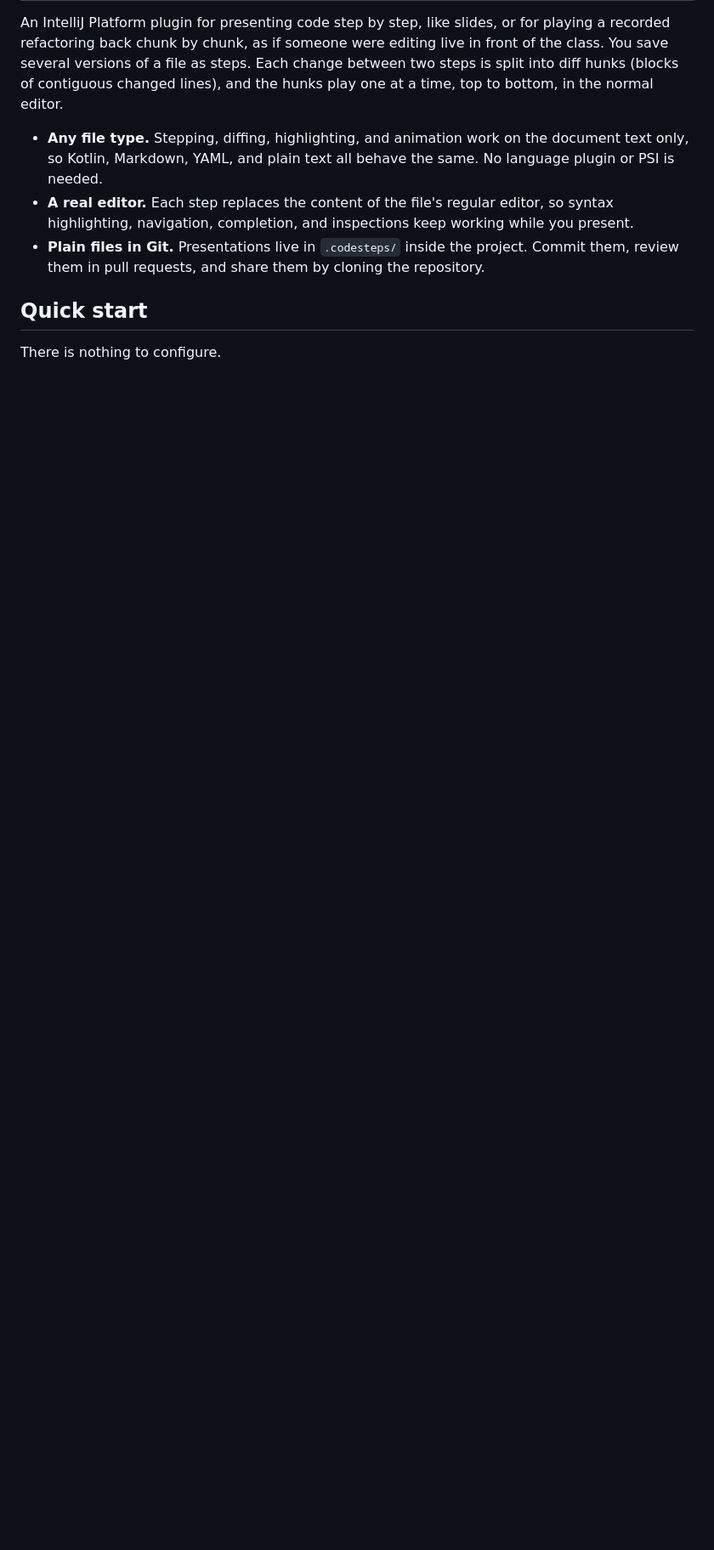
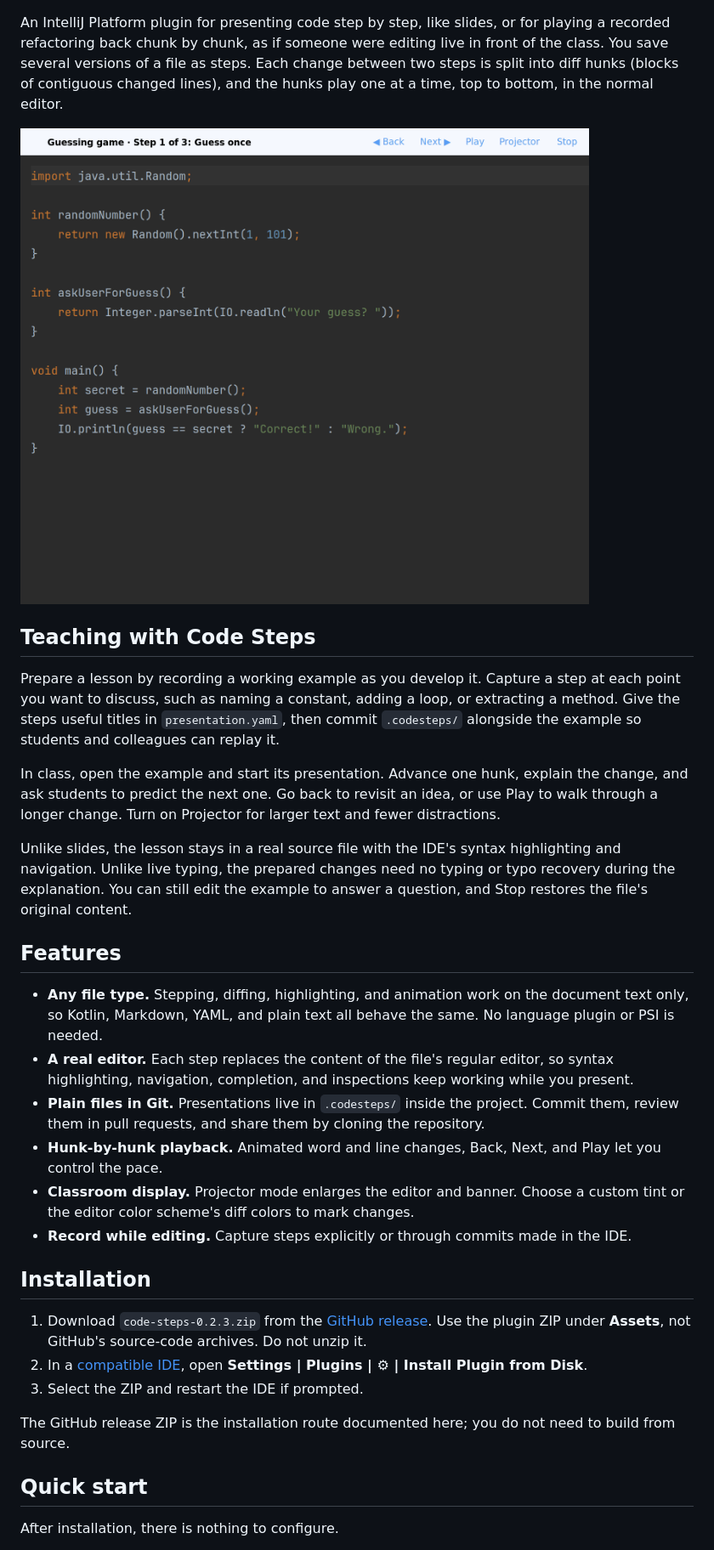
Before and after one commit to raphaelluethy/code-steps, a Markdown page: README.md, the part around one of its changes. Shown at 85% size. Rendered like a GitHub page; pictures changed too: docs/images/demo.gif (added); blank space fills up the shorter version.

Commit message:
Document classroom use with real plugin images and release metadata

```diff
--- a/README.md
+++ b/README.md
@@ -4,6 +8,24 @@ An IntelliJ Platform plugin for presenting code step by step, like slides, or fo
 back chunk by chunk, as if someone were editing live in front of the class. You save several versions of a file
 as steps. Each change between two steps is split into diff hunks (blocks of contiguous changed lines), and the
 hunks play one at a time, top to bottom, in the normal editor.
+
+![A guessing game changes one hunk at a time in the real editor](docs/images/demo.gif)
+
+## Teaching with Code Steps
+
+Prepare a lesson by recording a working example as you develop it. Capture a step at each point you want to
+discuss, such as naming a constant, adding a loop, or extracting a method. Give the steps useful titles in
+`presentation.yaml`, then commit `.codesteps/` alongside the example so students and colleagues can replay it.
+
+In class, open the example and start its presentation. Advance one hunk, explain the change, and ask students
+to predict the next one. Go back to revisit an idea, or use Play to walk through a longer change. Turn on
+Projector for larger text and fewer distractions.
+
+Unlike slides, the lesson stays in a real source file with the IDE's syntax highlighting and navigation.
+Unlike live typing, the prepared changes need no typing or typo recovery during the explanation. You can
+still edit the example to answer a question, and Stop restores the file's original content.
+
+## Features
 
 - **Any file type.** Stepping, diffing, highlighting, and animation work on the document text only, so Kotlin,
   Markdown, YAML, and plain text all behave the same. No language plugin or PSI is needed.
@@ -11,8 +33,21 @@ hunks play one at a time, top to bottom, in the normal editor.
   navigation, completion, and inspections keep working while you present.
 - **Plain files in Git.** Presentations live in `.codesteps/` inside the project. Commit them, review them in
   pull requests, and share them by cloning the repository.
+- **Hunk-by-hunk playback.** Animated word and line changes, Back, Next, and Play let you control the pace.
+- **Classroom display.** Projector mode enlarges the editor and banner. Choose a custom tint or the editor
+  color scheme's diff colors to mark changes.
+- **Record while editing.** Capture steps explicitly or through commits made in the IDE.
+
+## Installation
+
+1. Download `code-steps-0.2.3.zip` from the [GitHub release](https://github.com/raphaelluethy/code-steps/releases/tag/v0.2.3).
+   Use the plugin ZIP under **Assets**, not GitHub's source-code archives. Do not unzip it.
+2. In a [compatible IDE](#compatibility), open **Settings | Plugins | ⚙ | Install Plugin from Disk**.
+3. Select the ZIP and restart the IDE if prompted.
+
+The GitHub release ZIP is the installation route documented here; you do not need to build from source.
 
 ## Quick start
 
-There is nothing to configure.
+After installation, there is nothing to configure.
 
```
Also changed, not shown: other parts of README.md (+50 -2 lines), docs/images/README.md (added, +48 -0 lines), docs/images/banner.png (added), docs/images/diff-colors.png (added), docs/images/projector.png (added), docs/images/settings.png (added), 3 other files.
